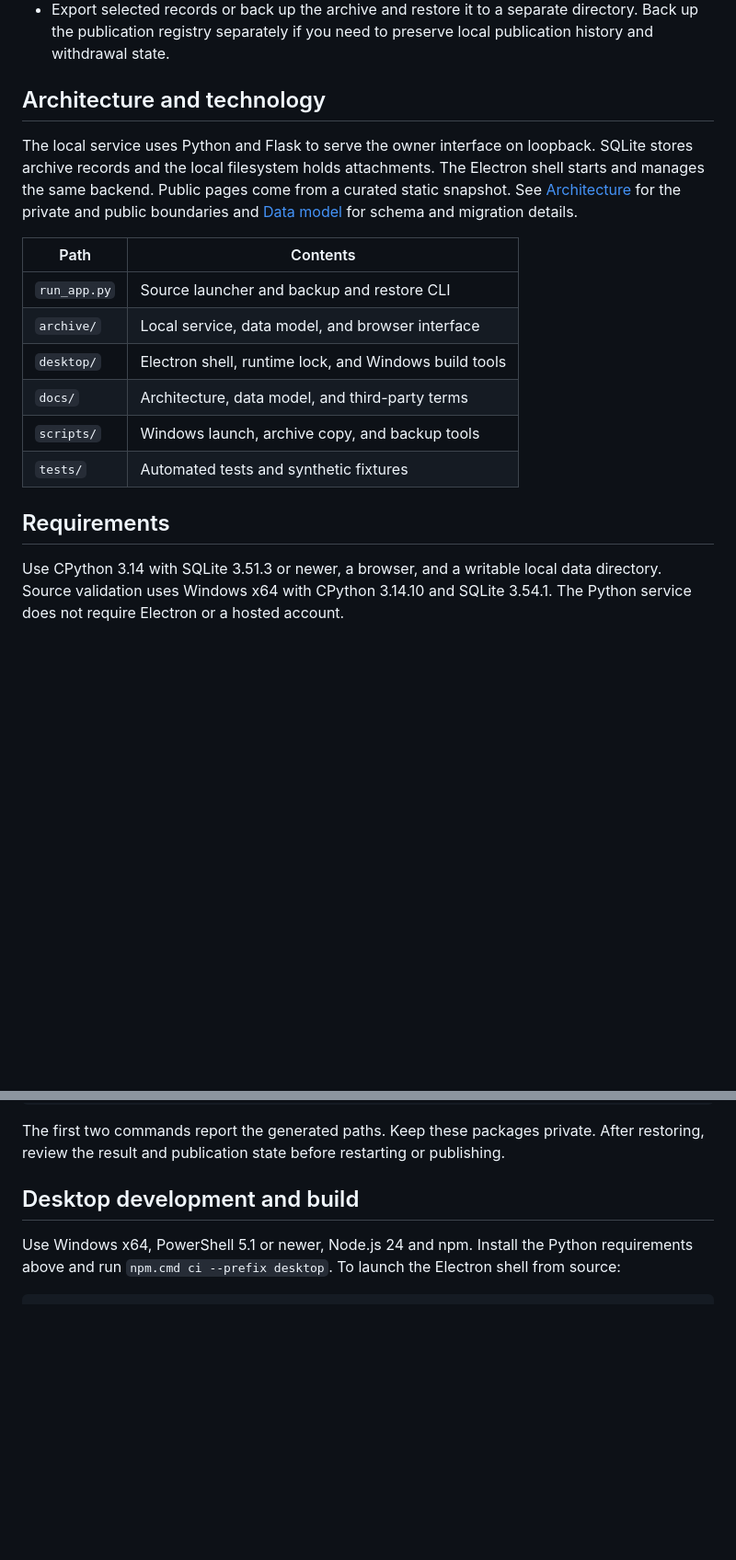
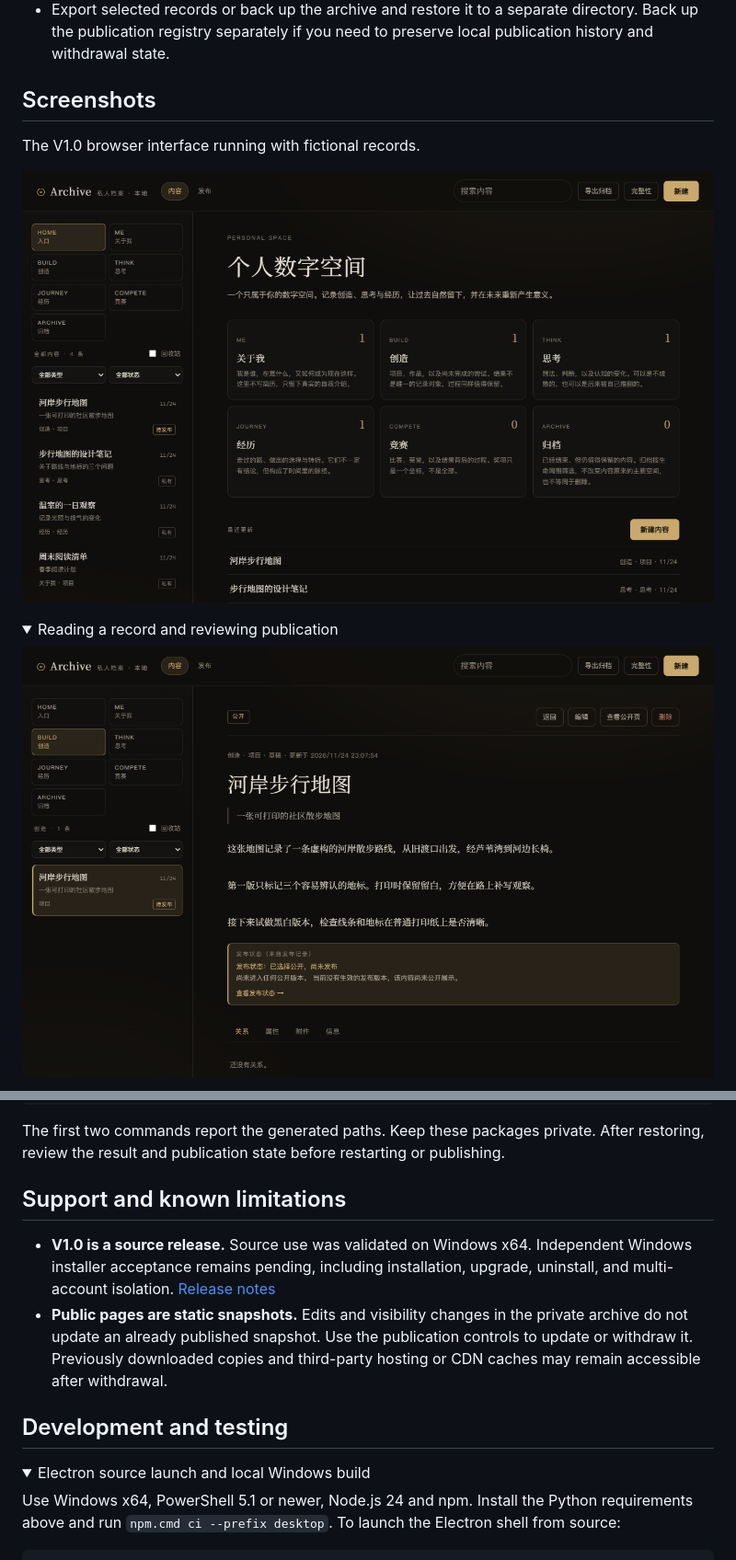
Before and after one commit to sxingyao808-glitch/personal-digital-space, a Markdown page: README.md, 2 parts joined by grey strips. Shown at 92% size. Drawn GitHub-style; pictures changed too: docs/screenshots/content-reader.png (added), docs/screenshots/space-home.png (added); folded sections open; blank space fills up the shorter version.

Commit message:
feat(oss): polish open-source presentation and add Windows CI

```diff
--- a/README.md
+++ b/README.md
@@ -11,20 +15,14 @@ Keep an editable archive on your own device and deliberately publish a curated w
 - Review an explicit public selection and its attachments before publishing a static snapshot. The local site works without a hosting account. Cloudflare Pages integration requires a separate configuration and explicit online publication.
 - Export selected records or back up the archive and restore it to a separate directory. Back up the publication registry separately if you need to preserve local publication history and withdrawal state.
 
-## Architecture and technology
+## Screenshots
 
-The local service uses Python and Flask to serve the owner interface on loopback. SQLite stores archive records and the local filesystem holds attachments. The Electron shell starts and manages the same backend. Public pages come from a curated static snapshot. See [Architecture](docs/architecture.md) for the private and public boundaries and [Data model](docs/data-model.md) for schema and migration details.
+The V1.0 browser interface running with fictional records.
 
-| Path | Contents |
-| --- | --- |
-| `run_app.py` | Source launcher and backup and restore CLI |
-| `archive/` | Local service, data model, and browser interface |
-| `desktop/` | Electron shell, runtime lock, and Windows build tools |
-| `docs/` | Architecture, data model, and third-party terms |
-| `scripts/` | Windows launch, archive copy, and backup tools |
-| `tests/` | Automated tests and synthetic fixtures |
+![Archive home with space navigation and recent records](docs/screenshots/space-home.png)
 
-## Requirements
+<details>
+<summary>Reading a record and reviewing publication</summary>
 
-Use CPython 3.14 with SQLite 3.51.3 or newer, a browser, and a writable local data directory. Source validation uses Windows x64 with CPython 3.14.10 and SQLite 3.54.1. The Python service does not require Electron or a hosted account.
+![Reading a fictional project record in the Build space](docs/screenshots/content-reader.png)
 
@@ -66,7 +83,15 @@ Stop the server before running these commands. Use new output names and a fresh
 
 The first two commands report the generated paths. Keep these packages private. After restoring, review the result and publication state before restarting or publishing.
 
-## Desktop development and build
+## Support and known limitations
+
+- **V1.0 is a source release.** Source use was validated on Windows x64. Independent Windows installer acceptance remains pending, including installation, upgrade, uninstall, and multi-account isolation. [Release notes](CHANGELOG.md)
+- **Public pages are static snapshots.** Edits and visibility changes in the private archive do not update an already published snapshot. Use the publication controls to update or withdraw it. Previously downloaded copies and third-party hosting or CDN caches may remain accessible after withdrawal.
+
+## Development and testing
+
+<details>
+<summary>Electron source launch and local Windows build</summary>
 
 Use Windows x64, PowerShell 5.1 or newer, Node.js 24 and npm. Install the Python requirements above and run `npm.cmd ci --prefix desktop`. To launch the Electron shell from source:
 
```
Also changed, not shown: other parts of README.md (+41 -26 lines), docs/screenshots/publication-review.png (added), 3 other files.
